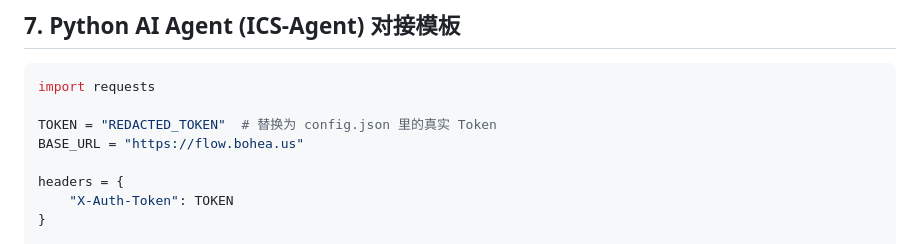
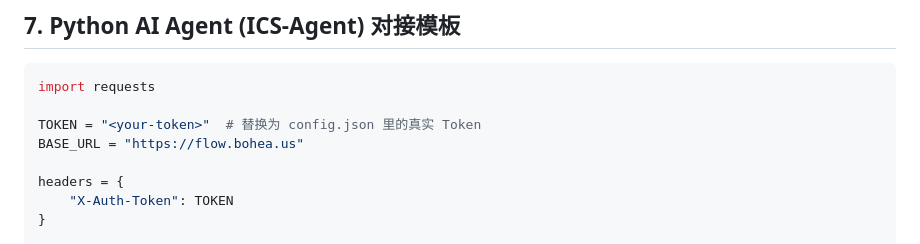
Before and after one commit to boheastill/Intranet-Chat-Stream, a Markdown page: README.md, the part around one of its changes. Rendered like a GitHub page.

Commit message:
security: 从 README 移除明文 token(改占位符)
token 已视为泄露,需轮换;此处仅清当前文件,不替代轮换。

Co-Authored-By: Claude Opus 4.8 <noreply@anthropic.com>

````diff
--- a/README.md
+++ b/README.md
@@ -194,7 +194,7 @@ sudo systemctl enable ics --now
 ```python
 import requests
 
-TOKEN = "REDACTED_TOKEN"  # 替换为 config.json 里的真实 Token
+TOKEN = "<your-token>"  # 替换为 config.json 里的真实 Token
 BASE_URL = "https://flow.bohea.us"
 
 headers = {
````
Also changed, not shown: other parts of README.md (+1 -1 lines).
